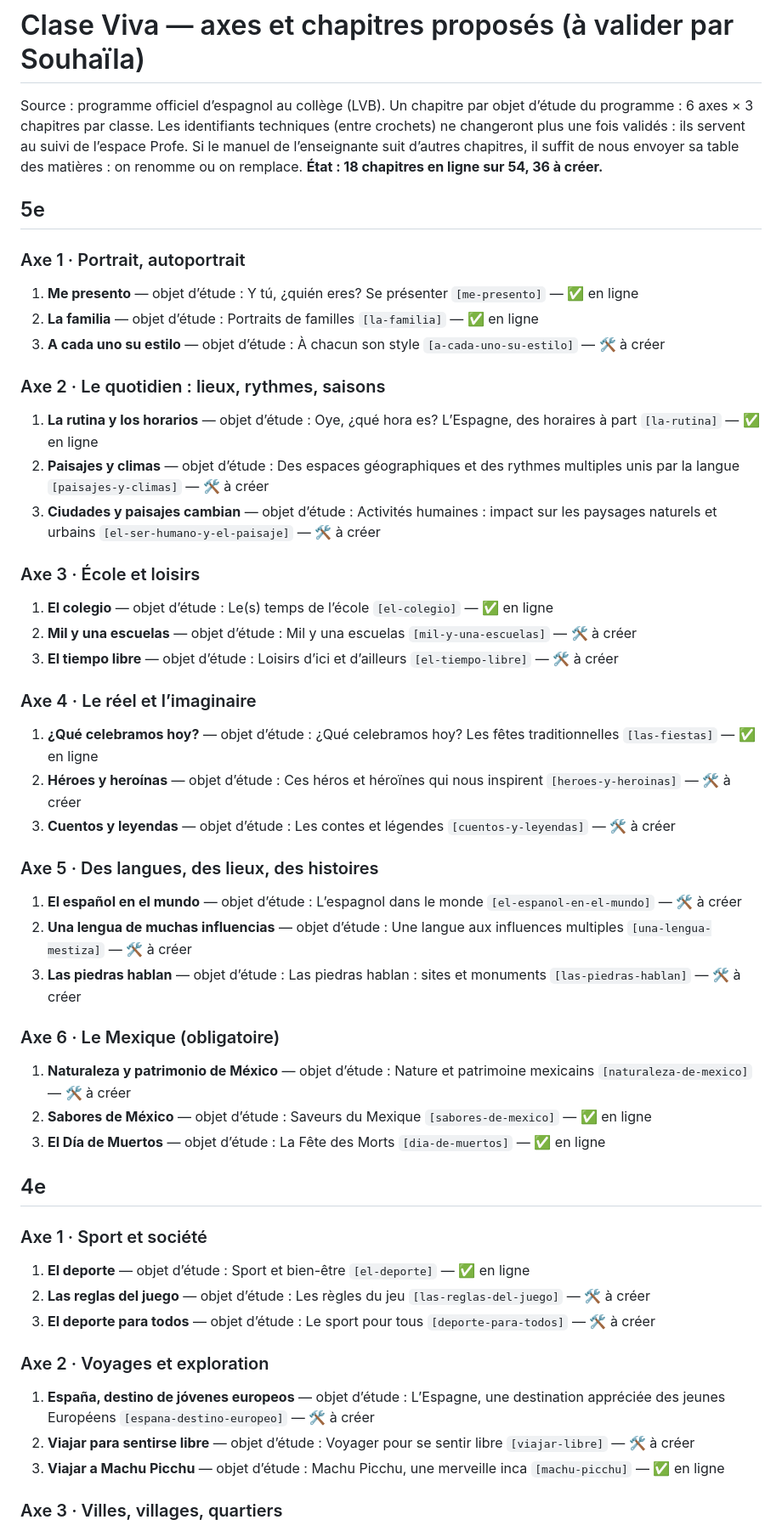
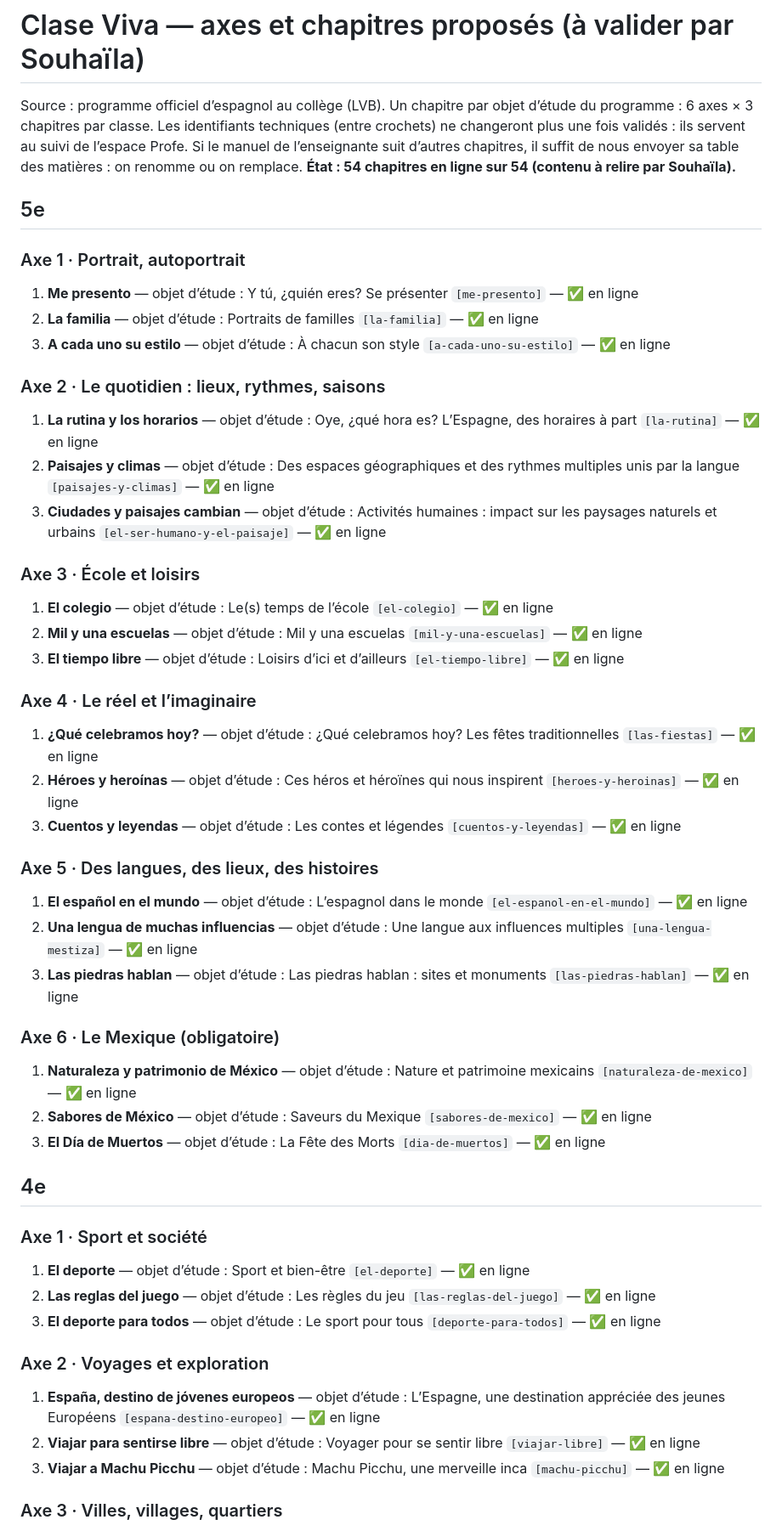
Before and after one commit to ahmvdd/app-espagnol-, a Markdown page: docs/CHAPITRES-A-VALIDER.md, the part around one of its changes. Shown at 85% size. GitHub-like rendering.

```diff
--- a/docs/CHAPITRES-A-VALIDER.md
+++ b/docs/CHAPITRES-A-VALIDER.md
@@ -3,7 +3,7 @@
 Source : programme officiel d’espagnol au collège (LVB). Un chapitre par objet d’étude du programme : 6 axes × 3 chapitres par classe.
 Les identifiants techniques (entre crochets) ne changeront plus une fois validés : ils servent au suivi de l’espace Profe.
 Si le manuel de l’enseignante suit d’autres chapitres, il suffit de nous envoyer sa table des matières : on renomme ou on remplace.
-**État : 18 chapitres en ligne sur 54, 36 à créer.**
+**État : 54 chapitres en ligne sur 54 (contenu à relire par Souhaïla).**
 
 
 ## 5e
@@ -11,30 +11,30 @@ Si le manuel de l’enseignante suit d’autres chapitres, il suffit de nous env
 ### Axe 1 · Portrait, autoportrait
 1. **Me presento** — objet d’étude : Y tú, ¿quién eres? Se présenter `[me-presento]` — ✅ en ligne
 2. **La familia** — objet d’étude : Portraits de familles `[la-familia]` — ✅ en ligne
-3. **A cada uno su estilo** — objet d’étude : À chacun son style `[a-cada-uno-su-estilo]` — 🛠 à créer
+3. **A cada uno su estilo** — objet d’étude : À chacun son style `[a-cada-uno-su-estilo]` — ✅ en ligne
 
 ### Axe 2 · Le quotidien : lieux, rythmes, saisons
 1. **La rutina y los horarios** — objet d’étude : Oye, ¿qué hora es? L’Espagne, des horaires à part `[la-rutina]` — ✅ en ligne
-2. **Paisajes y climas** — objet d’étude : Des espaces géographiques et des rythmes multiples unis par la langue `[paisajes-y-climas]` — 🛠 à créer
-3. **Ciudades y paisajes cambian** — objet d’étude : Activités humaines : impact sur les paysages naturels et urbains `[el-ser-humano-y-el-paisaje]` — 🛠 à créer
+2. **Paisajes y climas** — objet d’étude : Des espaces géographiques et des rythmes multiples unis par la langue `[paisajes-y-climas]` — ✅ en ligne
+3. **Ciudades y paisajes cambian** — objet d’étude : Activités humaines : impact sur les paysages naturels et urbains `[el-ser-humano-y-el-paisaje]` — ✅ en ligne
 
 ### Axe 3 · École et loisirs
 1. **El colegio** — objet d’étude : Le(s) temps de l’école `[el-colegio]` — ✅ en ligne
-2. **Mil y una escuelas** — objet d’étude : Mil y una escuelas `[mil-y-una-escuelas]` — 🛠 à créer
-3. **El tiempo libre** — objet d’étude : Loisirs d’ici et d’ailleurs `[el-tiempo-libre]` — 🛠 à créer
+2. **Mil y una escuelas** — objet d’étude : Mil y una escuelas `[mil-y-una-escuelas]` — ✅ en ligne
+3. **El tiempo libre** — objet d’étude : Loisirs d’ici et d’ailleurs `[el-tiempo-libre]` — ✅ en ligne
 
 ### Axe 4 · Le réel et l’imaginaire
 1. **¿Qué celebramos hoy?** — objet d’étude : ¿Qué celebramos hoy? Les fêtes traditionnelles `[las-fiestas]` — ✅ en ligne
-2. **Héroes y heroínas** — objet d’étude : Ces héros et héroïnes qui nous inspirent `[heroes-y-heroinas]` — 🛠 à créer
-3. **Cuentos y leyendas** — objet d’étude : Les contes et légendes `[cuentos-y-leyendas]` — 🛠 à créer
+2. **Héroes y heroínas** — objet d’étude : Ces héros et héroïnes qui nous inspirent `[heroes-y-heroinas]` — ✅ en ligne
+3. **Cuentos y leyendas** — objet d’étude : Les contes et légendes `[cuentos-y-leyendas]` — ✅ en ligne
 
 ### Axe 5 · Des langues, des lieux, des histoires
-1. **El español en el mundo** — objet d’étude : L’espagnol dans le monde `[el-espanol-en-el-mundo]` — 🛠 à créer
-2. **Una lengua de muchas influencias** — objet d’étude : Une langue aux influences multiples `[una-lengua-mestiza]` — 🛠 à créer
-3. **Las piedras hablan** — objet d’étude : Las piedras hablan : sites et monuments `[las-piedras-hablan]` — 🛠 à créer
+1. **El español en el mundo** — objet d’étude : L’espagnol dans le monde `[el-espanol-en-el-mundo]` — ✅ en ligne
+2. **Una lengua de muchas influencias** — objet d’étude : Une langue aux influences multiples `[una-lengua-mestiza]` — ✅ en ligne
+3. **Las piedras hablan** — objet d’étude : Las piedras hablan : sites et monuments `[las-piedras-hablan]` — ✅ en ligne
 
 ### Axe 6 · Le Mexique (obligatoire)
-1. **Naturaleza y patrimonio de México** — objet d’étude : Nature et patrimoine mexicains `[naturaleza-de-mexico]` — 🛠 à créer
+1. **Naturaleza y patrimonio de México** — objet d’étude : Nature et patrimoine mexicains `[naturaleza-de-mexico]` — ✅ en ligne
 2. **Sabores de México** — objet d’étude : Saveurs du Mexique `[sabores-de-mexico]` — ✅ en ligne
 3. **El Día de Muertos** — objet d’étude : La Fête des Morts `[dia-de-muertos]` — ✅ en ligne
 
@@ -42,12 +42,12 @@ Si le manuel de l’enseignante suit d’autres chapitres, il suffit de nous env
 
 ### Axe 1 · Sport et société
 1. **El deporte** — objet d’étude : Sport et bien-être `[el-deporte]` — ✅ en ligne
-2. **Las reglas del juego** — objet d’étude : Les règles du jeu `[las-reglas-del-juego]` — 🛠 à créer
-3. **El deporte para todos** — objet d’étude : Le sport pour tous `[deporte-para-todos]` — 🛠 à créer
+2. **Las reglas del juego** — objet d’étude : Les règles du jeu `[las-reglas-del-juego]` — ✅ en ligne
+3. **El deporte para todos** — objet d’étude : Le sport pour tous `[deporte-para-todos]` — ✅ en ligne
 
 ### Axe 2 · Voyages et exploration
-1. **España, destino de jóvenes europeos** — objet d’étude : L’Espagne, une destination appréciée des jeunes Européens `[espana-destino-europeo]` — 🛠 à créer
-2. **Viajar para sentirse libre** — objet d’étude : Voyager pour se sentir libre `[viajar-libre]` — 🛠 à créer
+1. **España, destino de jóvenes europeos** — objet d’étude : L’Espagne, une destination appréciée des jeunes Européens `[espana-destino-europeo]` — ✅ en ligne
+2. **Viajar para sentirse libre** — objet d’étude : Voyager pour se sentir libre `[viajar-libre]` — ✅ en ligne
 3. **Viajar a Machu Picchu** — objet d’étude : Machu Picchu, une merveille inca `[machu-picchu]` — ✅ en ligne
 
 ### Axe 3 · Villes, villages, quartiers
```
Also changed, not shown: other parts of docs/CHAPITRES-A-VALIDER.md (+21 -21 lines).
